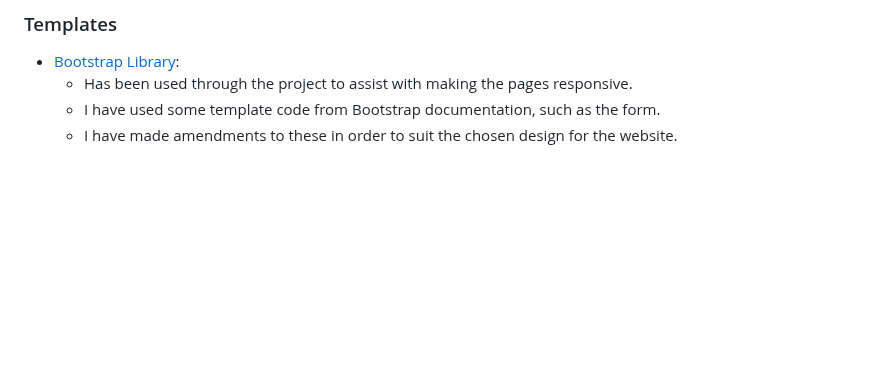
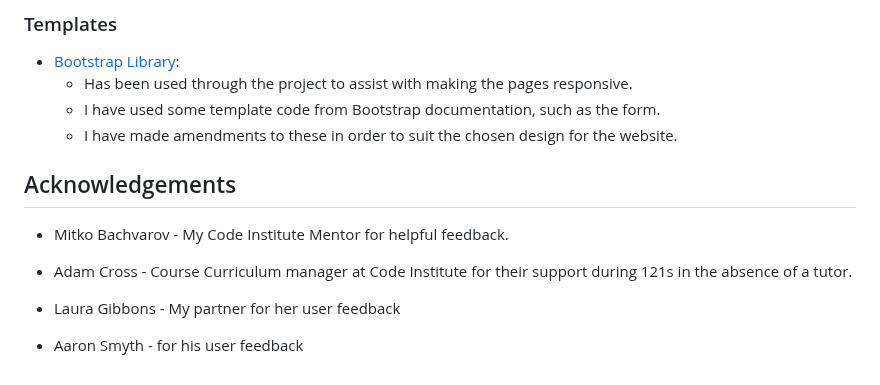
Before and after one commit to DaleFielding/weather4kids, a Markdown page: README.md, the part around the change. Rendered like a GitHub page; blank space fills up the shorter version.

Commit message:
Docs: add acknowledgements to readme

```diff
--- a/README.md
+++ b/README.md
@@ -292,3 +292,12 @@ Cloning the repository is possible by following these steps:
     * Has been used through the project to assist with making the pages responsive.
     * I have used some template code from Bootstrap documentation, such as the form.
     * I have made amendments to these in order to suit the chosen design for the website.
+
+## Acknowledgements
+* Mitko Bachvarov - My Code Institute Mentor for helpful feedback.
+
+* Adam Cross - Course Curriculum manager at Code Institute for their support during 121s in the absence of a tutor.
+
+* Laura Gibbons - My partner for her user feedback
+
+* Aaron Smyth - for his user feedback
```
